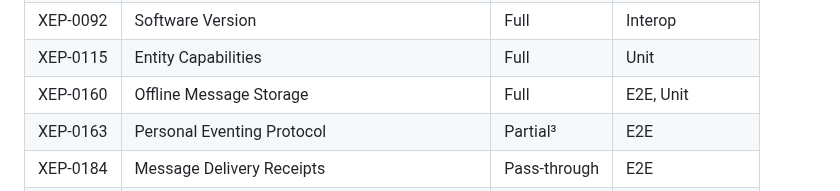
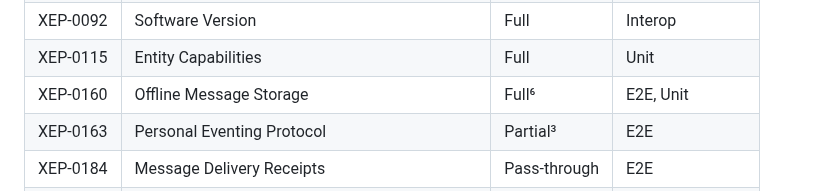
Before and after one commit to securemessage/xmppd, a Markdown page: README.md, the part around the change. Rendered like a GitHub page.

Commit message:
docs: add footnote 6 to XEP-0160 README row
The DOAP XEP-0160 note says offline-delivered messages are not stamped
with an XEP-0203 delay, which XEP-0160 section 2 recommends (issue #25).
The README XEP-0160 row did not carry that caveat; footnote 6 already
describes it for XEP-0203. Reference footnote 6 from the XEP-0160 row so
README and DOAP agree.

```diff
--- a/README.md
+++ b/README.md
@@ -41,7 +41,7 @@ polymorphism for performance at scale.
 | XEP-0085 | Chat State Notifications | Full | Interop |
 | XEP-0092 | Software Version | Full | Interop |
 | XEP-0115 | Entity Capabilities | Full | Unit |
-| XEP-0160 | Offline Message Storage | Full | E2E, Unit |
+| XEP-0160 | Offline Message Storage | Full⁶ | E2E, Unit |
 | XEP-0163 | Personal Eventing Protocol | Partial³ | E2E |
 | XEP-0184 | Message Delivery Receipts | Pass-through | E2E |
 | XEP-0191 | Blocking Command | Full | E2E, Unit |
```
